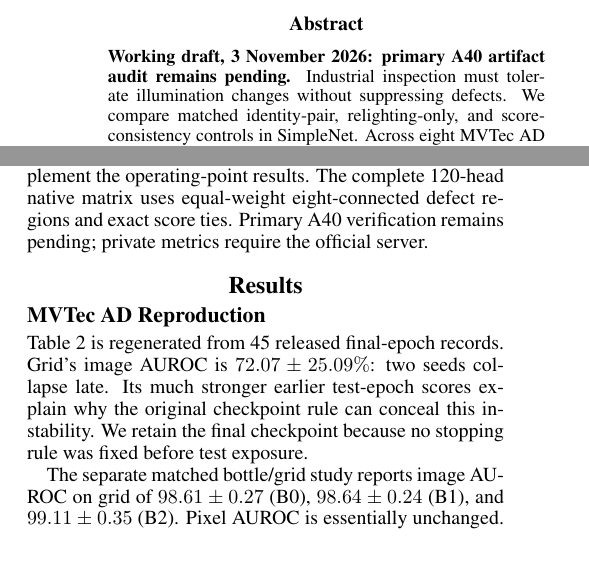
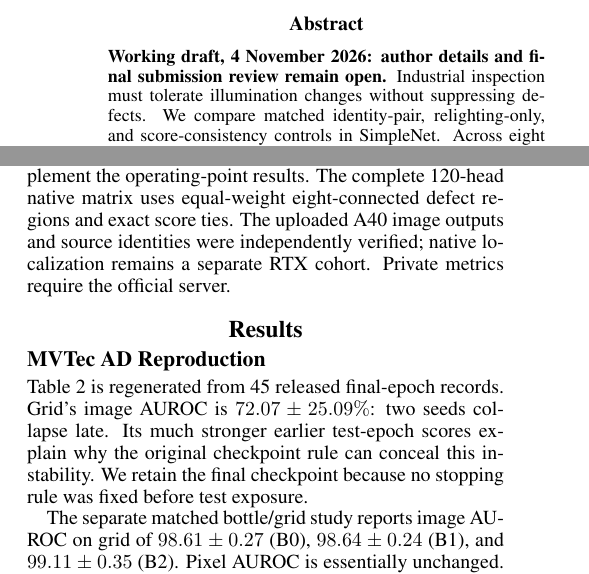
Before and after one commit to shrijeet-maiti-burner/ai6103-lc-simplenet, a LaTeX paper (report/main.tex): two parts of the columns of pages 1 and 3 of 7, joined at a grey line, cut so that both start at the same text. Compiled offline with pdfLaTeX.

Commit message:
docs: correct report audit status

```diff
--- a/report/main.tex
+++ b/report/main.tex
@@ -18,7 +18,7 @@
 \begin{document}
 \maketitle
 \begin{abstract}
-\textbf{Working draft, 3 November 2026: primary A40 artifact audit remains pending.}
+\textbf{Working draft, 4 November 2026: author details and final submission review remain open.}
 Industrial inspection must tolerate illumination changes without suppressing defects. We compare matched identity-pair, relighting-only, and score-consistency controls in SimpleNet. Across eight MVTec AD 2 categories and three seeds, augmentation reduces synthetic normal-score drift by 5.7--133 times. On the annotated public subset, native AU-PRO$_{.05}$ rises from 11.94\% to 13.02\%. Yet its nonregular-light false-positive macro falls from 49.5\% to 43.5\% while recall falls from 68.2\% to 60.6\%, exceeding the declared five-point tolerance. None of three consistency weights passes the normal-data safeguards or preserves nonregular-light recall against the identity-pair baseline. These local RTX results show a localization benefit with a detection trade-off. A separate 45-run MVTec AD reproduction exposes checkpoint-policy sensitivity. Our inspection demo makes frozen decisions, fixed map scales and checkpoint-linked prediction records inspectable.
 \end{abstract}
 
@@ -129,7 +129,7 @@
 
 For each lighting group, FPR is false-positive normal images divided by all normal images, and recall is detected defective images divided by all defective images. Both retain their numerators and denominators. Missing denominators remain unavailable. Compute category macros per seed, then mean/sample SD over seeds; pooled-image rates are not category macros. A group absent from a category cannot silently become an eight-category macro.
 
-The agreed recall rule allows at most a five-percentage-point seed-mean macro drop per condition, reporting both category scopes and naming every category with a larger drop. B1 is compared with B0; every B2 weight is compared with both. Image AUROC, native pixel AUROC, normalized AU-PRO integrated to FPR $0.05$, and failure examples complement the operating-point results. The complete 120-head native matrix uses equal-weight eight-connected defect regions and exact score ties. Primary A40 verification remains pending; private metrics require the official server.
+The agreed recall rule allows at most a five-percentage-point seed-mean macro drop per condition, reporting both category scopes and naming every category with a larger drop. B1 is compared with B0; every B2 weight is compared with both. Image AUROC, native pixel AUROC, normalized AU-PRO integrated to FPR $0.05$, and failure examples complement the operating-point results. The complete 120-head native matrix uses equal-weight eight-connected defect regions and exact score ties. The uploaded A40 image outputs and source identities were independently verified; native localization remains a separate RTX cohort. Private metrics require the official server.
 
 \section{Results}
 \subsection{MVTec AD Reproduction}
```
